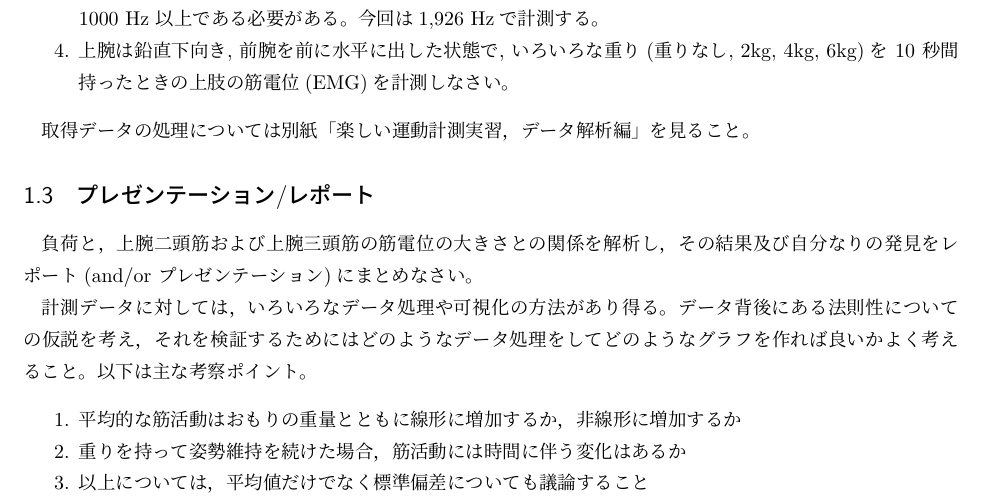
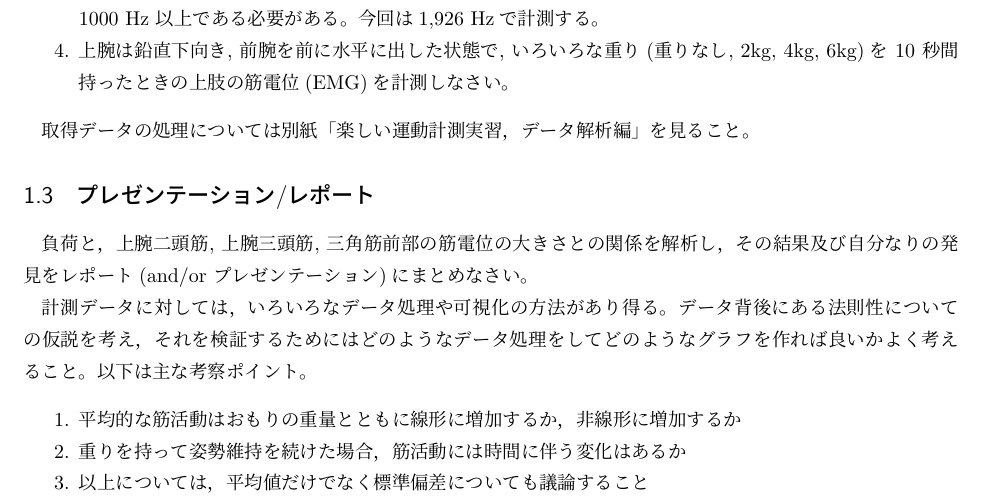
Before and after one commit to bcl-group/experiment-texts, a LaTeX document (2503-jissyuu-arm-dram.tex): part of page 1 of 2, cut so that both start at the same text. Compiled offline with pLaTeX and dvipdfmx.

Commit message:
2025/03/03

```diff
--- a/2503-jissyuu-arm-dram.tex
+++ b/2503-jissyuu-arm-dram.tex
@@ -46,7 +46,7 @@
 
 \subsection{プレゼンテーション/レポート}
 
-負荷と，上腕二頭筋および上腕三頭筋の筋電位の大きさとの関係を解析し，その結果及び自分なりの発見をレポート(and/or プレゼンテーション)にまとめなさい。
+負荷と，上腕二頭筋, 上腕三頭筋, 三角筋前部の筋電位の大きさとの関係を解析し，その結果及び自分なりの発見をレポート(and/or プレゼンテーション)にまとめなさい。
 
 計測データに対しては，いろいろなデータ処理や可視化の方法があり得る。データ背後にある法則性についての仮説を考え，それを検証するためにはどのようなデータ処理をしてどのようなグラフを作れば良いかよく考えること。以下は主な考察ポイント。
 
```
Also changed, not shown: 2503-jissyuu-arm-dram.pdf.
